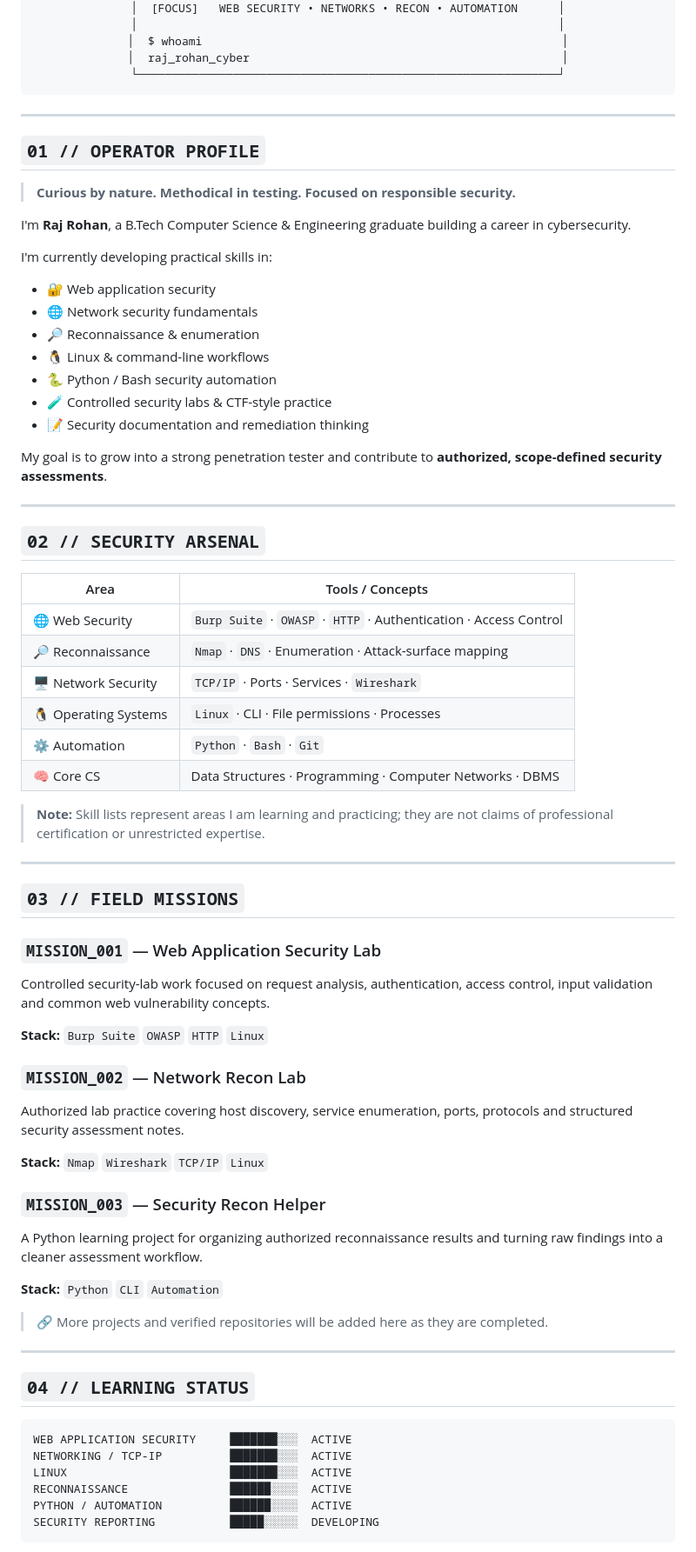
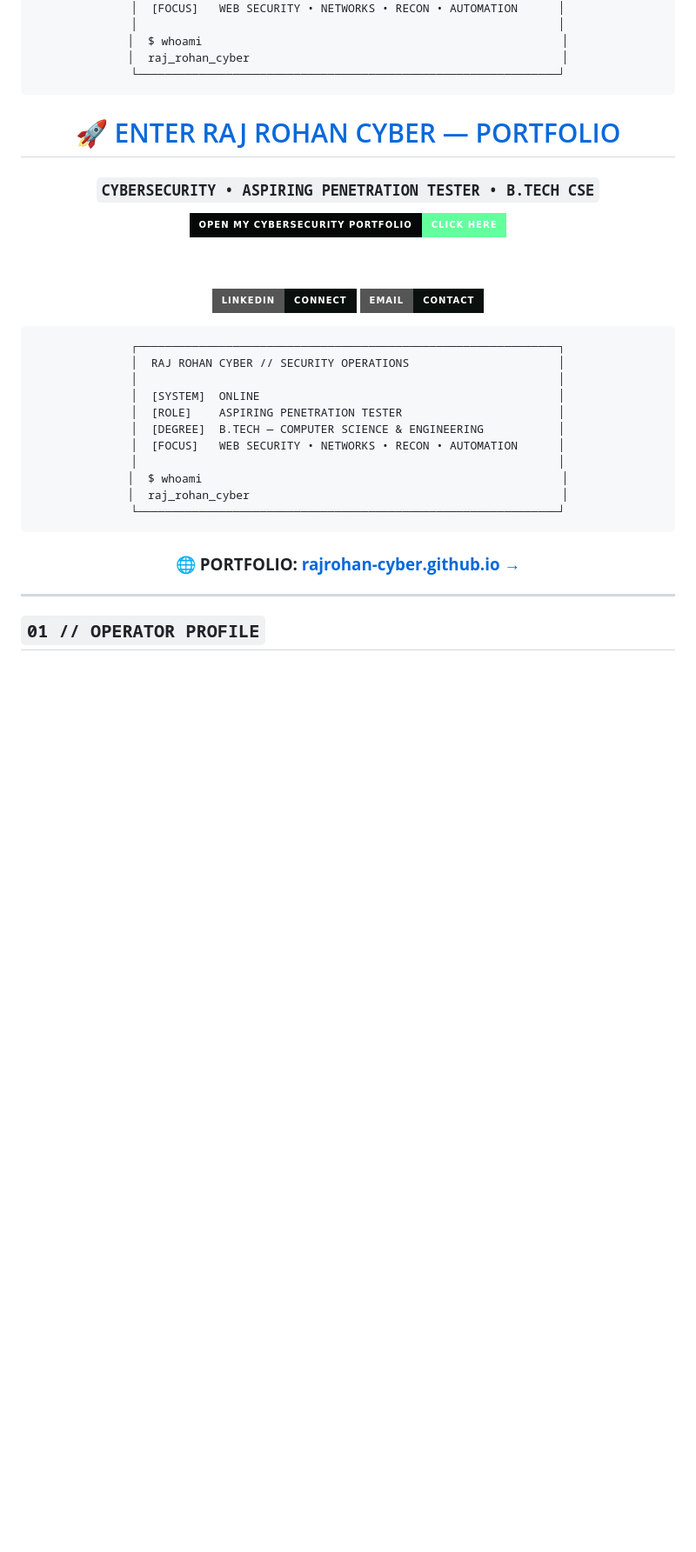
Before and after one commit to RajRohan-Cyber/RajRohan-Cyber.github.io, a Markdown page: README.md, the part around one of its changes. Shown at 87% size. GitHub-like rendering; badges without logos; blank space fills up the shorter version.

````diff
--- a/README.md
+++ b/README.md
@@ -24,72 +24,40 @@
 
 </div>
 
+
+<div align="center">
+
+# 🚀 [ENTER RAJ ROHAN CYBER — PORTFOLIO](https://rajrohan-cyber.github.io/)
+
+### `CYBERSECURITY • ASPIRING PENETRATION TESTER • B.TECH CSE`
+
+<a href="https://rajrohan-cyber.github.io/">
+<img src="https://img.shields.io/badge/OPEN_MY_CYBERSECURITY_PORTFOLIO-CLICK_HERE-63ff9d?style=for-the-badge&labelColor=050807" alt="Open Raj Rohan Cyber Portfolio">
+</a>
+
+<br><br>
+
+[![LinkedIn](https://img.shields.io/badge/LINKEDIN-CONNECT-0a100d?style=for-the-badge&logo=linkedin&logoColor=63ff9d)](https://www.linkedin.com/in/i-am-raj-rohan)
+[![Email](https://img.shields.io/badge/EMAIL-CONTACT-0a100d?style=for-the-badge&logo=gmail&logoColor=63ff9d)](mailto:rohansrivastava966@gmail.com)
+
+```text
+┌──────────────────────────────────────────────────────────────┐
+│  RAJ ROHAN CYBER // SECURITY OPERATIONS                      │
+│                                                              │
+│  [SYSTEM]  ONLINE                                            │
+│  [ROLE]    ASPIRING PENETRATION TESTER                       │
+│  [DEGREE]  B.TECH — COMPUTER SCIENCE & ENGINEERING           │
+│  [FOCUS]   WEB SECURITY • NETWORKS • RECON • AUTOMATION      │
+│                                                              │
+│  $ whoami                                                     │
+│  raj_rohan_cyber                                              │
+└──────────────────────────────────────────────────────────────┘
+```
+
+### 🌐 **PORTFOLIO:** [**rajrohan-cyber.github.io →**](https://rajrohan-cyber.github.io/)
+
+</div>
+
 ---
 
 ## `01 // OPERATOR PROFILE`
-
-> **Curious by nature. Methodical in testing. Focused on responsible security.**
-
-I'm **Raj Rohan**, a B.Tech Computer Science & Engineering graduate building a career in cybersecurity.
-
-I'm currently developing practical skills in:
-
-- 🔐 Web application security
-- 🌐 Network security fundamentals
-- 🔎 Reconnaissance & enumeration
-- 🐧 Linux & command-line workflows
-- 🐍 Python / Bash security automation
-- 🧪 Controlled security labs & CTF-style practice
-- 📝 Security documentation and remediation thinking
-
-My goal is to grow into a strong penetration tester and contribute to **authorized, scope-defined security assessments**.
-
----
-
-## `02 // SECURITY ARSENAL`
-
-| Area | Tools / Concepts |
-|---|---|
-| 🌐 Web Security | `Burp Suite` · `OWASP` · `HTTP` · Authentication · Access Control |
-| 🔎 Reconnaissance | `Nmap` · `DNS` · Enumeration · Attack-surface mapping |
-| 🖥️ Network Security | `TCP/IP` · Ports · Services · `Wireshark` |
-| 🐧 Operating Systems | `Linux` · CLI · File permissions · Processes |
-| ⚙️ Automation | `Python` · `Bash` · `Git` |
-| 🧠 Core CS | Data Structures · Programming · Computer Networks · DBMS |
-
-> **Note:** Skill lists represent areas I am learning and practicing; they are not claims of professional certification or unrestricted expertise.
-
----
-
-## `03 // FIELD MISSIONS`
-
-### `MISSION_001` — Web Application Security Lab
-Controlled security-lab work focused on request analysis, authentication, access control, input validation and common web vulnerability concepts.
-
-**Stack:** `Burp Suite` `OWASP` `HTTP` `Linux`
-
-### `MISSION_002` — Network Recon Lab
-Authorized lab practice covering host discovery, service enumeration, ports, protocols and structured security assessment notes.
-
-**Stack:** `Nmap` `Wireshark` `TCP/IP` `Linux`
-
-### `MISSION_003` — Security Recon Helper
-A Python learning project for organizing authorized reconnaissance results and turning raw findings into a cleaner assessment workflow.
-
-**Stack:** `Python` `CLI` `Automation`
-
-> 🔗 More projects and verified repositories will be added here as they are completed.
-
----
-
-## `04 // LEARNING STATUS`
-
-```text
-WEB APPLICATION SECURITY     ███████░░░  ACTIVE
-NETWORKING / TCP-IP          ███████░░░  ACTIVE
-LINUX                        ███████░░░  ACTIVE
-RECONNAISSANCE               ██████░░░░  ACTIVE
-PYTHON / AUTOMATION          ██████░░░░  ACTIVE
-SECURITY REPORTING           █████░░░░░  DEVELOPING
-```
-
````
Also changed, not shown: other parts of README.md (+0 -58 lines).
